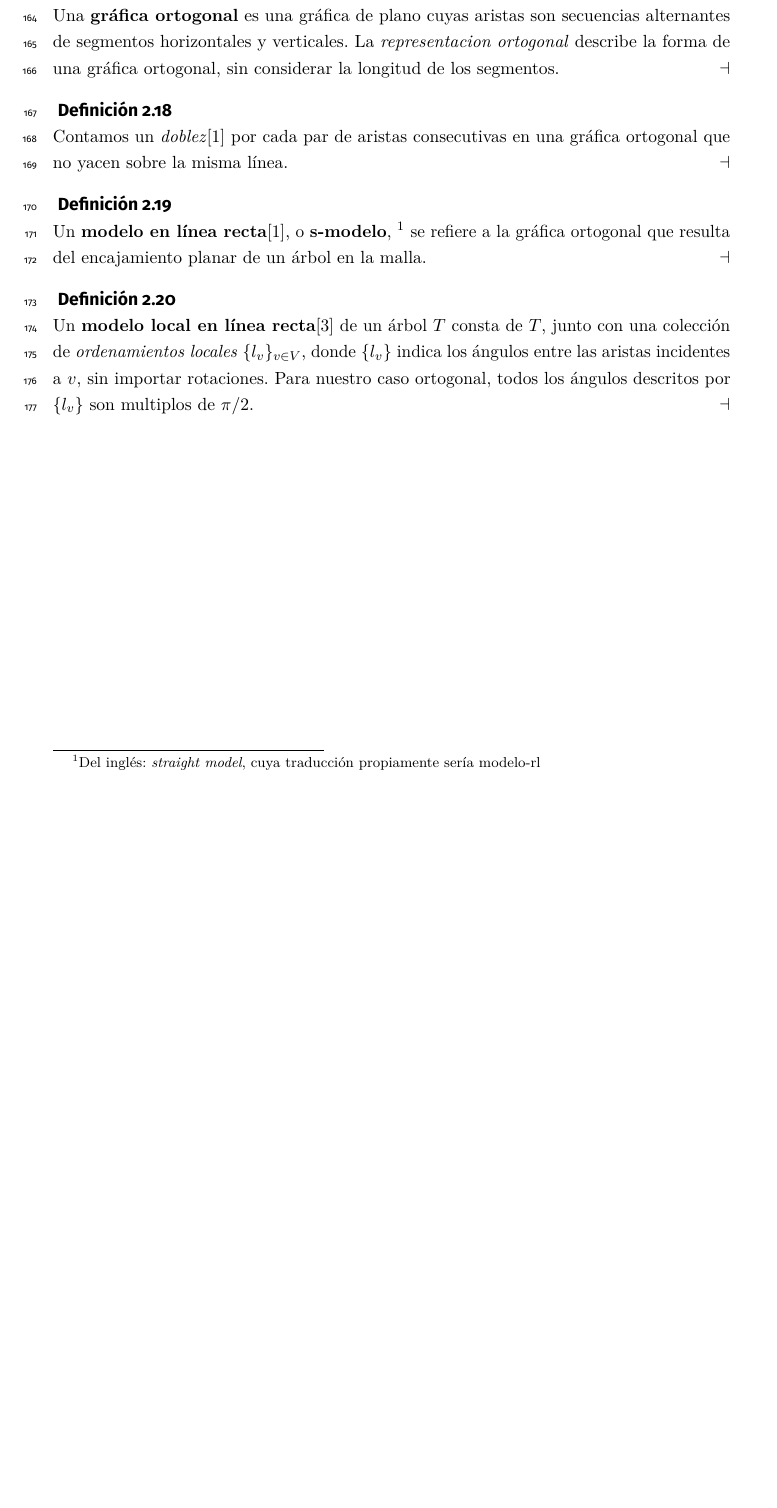
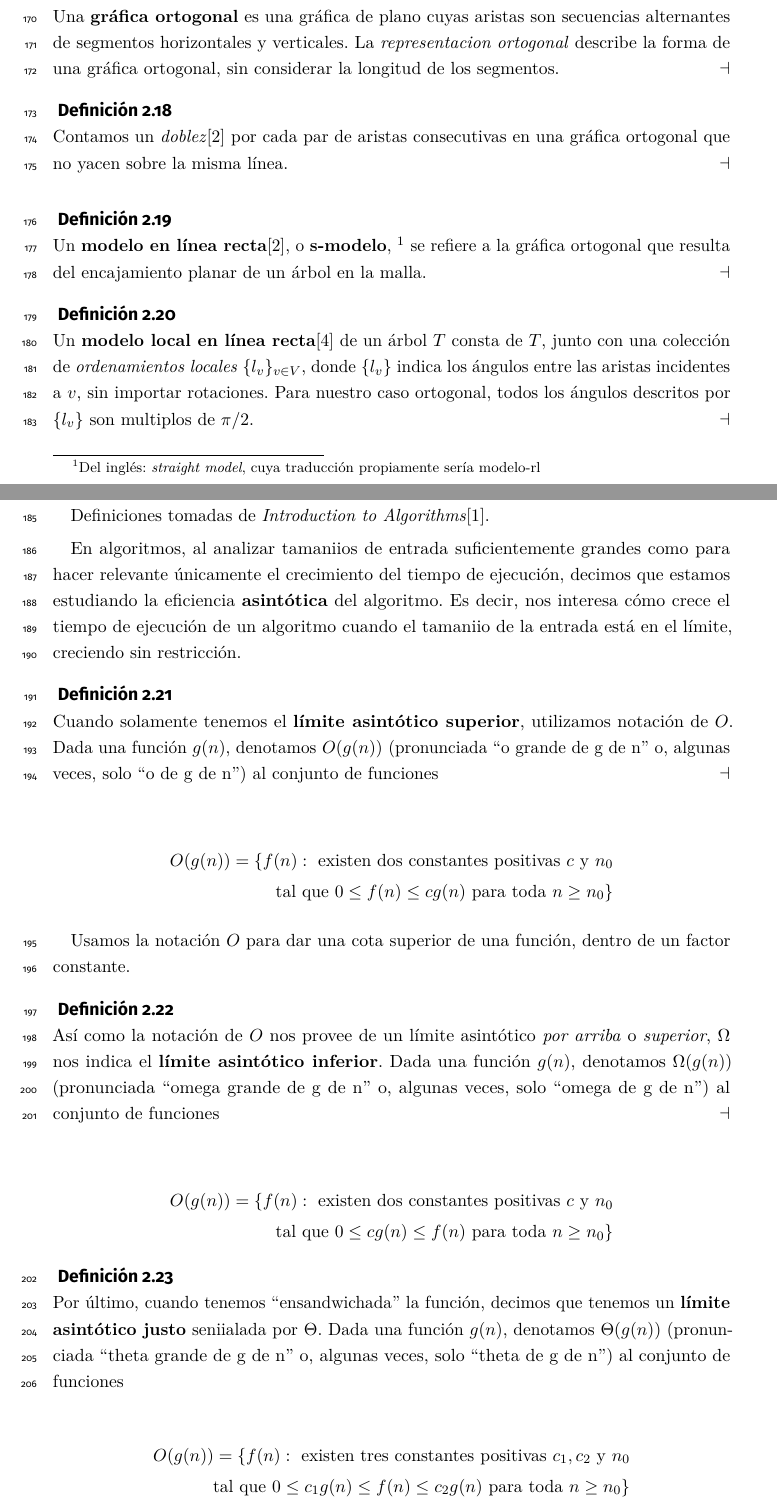
Before and after one commit to uriel-uriel/texfiles, a LaTeX thesis (main.tex, which reads content/definitions.tex): part of page 15 of 16 before the commit and two parts of pages 15 and 16 of 18 after it, the two joined at a grey line, cut so that both start at the same text, the shorter picture padded with empty space. The pictures show the PDF file main.pdf that the author committed with the source.

Commit message:
Asymptotic notation and compile.sh

```diff
--- a/content/definitions.tex
+++ b/content/definitions.tex
@@ -219,6 +221,15 @@ Le llamaremos \textbf{representaci\'on planar} al conjunto de listas ordenadas d
 La \textbf{malla rectilinea} o \textbf{malla ortogonal} es la gr\'afica planar infinita cuyos v\'ertices (o puntos) tienen coordenadas enteras, y cuyas aristas ligan a cada par de v\'ertices que se encuentran a distancia unitaria. Un \textbf{encajamiento planar en la malla} de una gr\'afica $G$ es una correspondencia $Q$ de $G$ que cumple que: (1) $Q$ mapea cada v\'ertice en $G$ a una posici\'on distinta de la malla; (2) $Q$ mapea cada arista $e$ de $G$ a un camino en la malla $Q(e)$ cuyos extremos son mapeos de v\'ertices ligados por $e$; (3) Los caminos $Q(e')$ y $Q(e'')$ correspondientes a cada par de aristas $\{e', e''\}$ de $G$, no tienen puntos en com\'un, excepto, tal vez, los extremos.
 \end{definition}
 
+\begin{figure}
+  \begin{tikzpicture}
+    \begin{scope} [node distance=5mm and 5mm]
+      \node (a) at (2, 2) {a};
+      \
+    \end{scope}
+  \end{tikzpicture}
+\end{figure}
+
 La gr\'afica planar $Q(G)$ definida por el encajamiento (o incrustamiento) $Q$ es isomorfa a $G$. Una gr\'afica admite ser incrustada en la malla si, y solo si, es planar y sus v\'ertices tienen un grado m\'aximo menor o igual 4. Para acortar, nos referiremos a estas graficas como \emph{4-planares}.
 
 \begin{definition}[Gr\'afica ortogonal]
@@ -229,3 +240,5 @@ Una \textbf{gr\'afica ortogonal} es una gr\'afica de plano cuyas aristas son sec
 Contamos un \emph{doblez}\cite{minbends} por cada par de aristas consecutivas en una gr\'afica ortogonal que no yacen sobre la misma l\'inea.
 \end{definition}
 
+\begin{figure}
+  \begin{subfigure}{0.4\textwidth}
@@ -232,3 +255,7 @@ Contamos un \emph{doblez}\cite{minbends} por cada par de aristas consecutivas en
+  \end{subfigure}
+  \caption{Doblez}
+\end{figure}
+
 \begin{definition}[Modelo en l\'inea recta]
 Un \textbf{modelo en l\'inea recta}\cite{minbends}, o \textbf{s-modelo}, \footnote{Del ingl\'es: \textit{straight model}, cuya traducci\'on propiamente ser\'ia modelo-rl} se refiere a la gr\'afica ortogonal que resulta del encajamiento planar de un \'arbol en la malla.
 \end{definition}
@@ -236,3 +263,45 @@ Un \textbf{modelo en l\'inea recta}\cite{minbends}, o \textbf{s-modelo}, \footno
 \begin{definition}[Modelo local en l\'inea recta]
 Un \textbf{modelo local en l\'inea recta}\cite{paper} de un \'arbol $T$ consta de $T$, junto con una colecci\'on de \emph{ordenamientos locales} $\{l_v\}_{v\in V}$, donde $\{l_v\}$ indica los \'angulos entre las aristas incidentes a $v$, sin importar rotaciones. Para nuestro caso ortogonal, todos los \'angulos descritos por $\{l_v\}$ son multiplos de $\pi/2$.
 \end{definition}
+
+\section{Notaci\'on asint\'otica}
+
+Definiciones tomadas de \citetitle{cormenetal}\cite{cormenetal}.
+
+En algoritmos, al analizar tamaniios de entrada suficientemente grandes como para hacer relevante \'unicamente el crecimiento del tiempo de ejecuci\'on, decimos que estamos estudiando la eficiencia \textbf{asint\'otica} del algoritmo. Es decir, nos interesa c\'omo crece el tiempo de ejecuci\'on de un algoritmo cuando el tamaniio de la entrada est\'a en el l\'imite, creciendo sin restricci\'on.
+
+\begin{definition}[Notaci\'on $O$]
+Cuando solamente tenemos el \textbf{l\'imite asint\'otico superior}, utilizamos notaci\'on de $O$. Dada una funci\'on $g(n)$, denotamos $O(g(n))$ (pronunciada ``o grande de g de n'' o, algunas veces, solo ``o de g de n'') al conjunto de funciones
+\end{definition}
+
+\begin{equation*}
+\begin{split}
+O(g(n)) = \{f(n): \text{ existen dos constantes positivas } c \text{ y } n_0 \\
+\text{ tal que } 0 \leq f(n) \leq cg(n) \text{ para toda } n \geq n_0\}
+\end{split}
+\end{equation*}
+
+Usamos la notaci\'on $O$ para dar una cota superior de una funci\'on, dentro de un factor constante.
+
+\begin{definition}[Notaci\'on $\Omega$]
+
+As\'i como la notaci\'on de $O$ nos provee de un l\'imite asint\'otico \textit{por arriba} o \textit{superior}, $\Omega$ nos indica el \textbf{l\'imite asint\'otico inferior}. Dada una funci\'on $g(n)$, denotamos $\Omega(g(n))$ (pronunciada ``omega grande de g de n'' o, algunas veces, solo ``omega de g de n'') al conjunto de funciones
+\end{definition}
+
+\begin{equation*}
+\begin{split}
+O(g(n)) = \{f(n): \text{ existen dos constantes positivas } c \text{ y } n_0 \\ \text{ tal que } 0 \leq cg(n) \leq f(n) \text{ para toda } n \geq n_0\}
+\end{split}
+\end{equation*}
+
+\begin{definition}[Notaci\'on $\Theta$]
+
+Por \'ultimo, cuando tenemos ``ensandwichada'' la funci\'on, decimos que tenemos un \textbf{l\'imite asint\'otico justo} seniialada por $\Theta$. Dada una funci\'on $g(n)$, denotamos $\Theta(g(n))$ (pronunciada ``theta grande de g de n'' o, algunas veces, solo ``theta de g de n'') al conjunto de funciones
+
+\begin{equation*}
+\begin{split}
+O(g(n)) = \{f(n): \text{ existen tres constantes positivas } c_1, c_2 \text{ y } n_0 \\
+\text{ tal que } 0 \leq c_1g(n) \leq f(n) \leq c_2g(n) \text{ para toda } n \geq n_0\}
+\end{split}
+\end{equation*}
+\end{definition}
```
Also changed, not shown: bibliography.bib (+11 -0 lines), main.pdf, content/definitions.tex (16 more changed lines), 2 other files.
